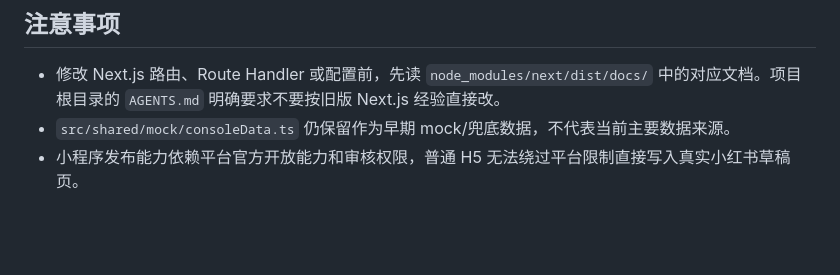
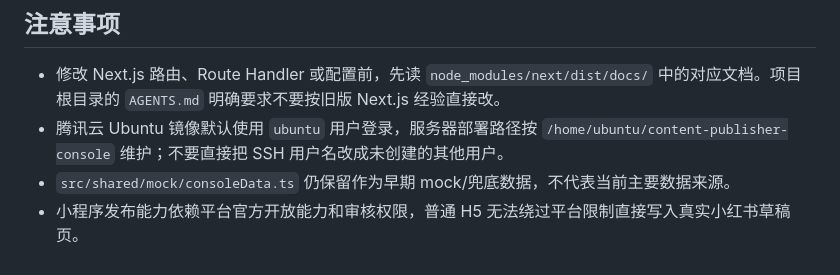
Before and after one commit to jojo-lxt/ZYH_Project, a Markdown page: README.md, the part around the change. Rendered like a GitHub page; blank space fills up the shorter version.

```diff
--- a/README.md
+++ b/README.md
@@ -113,5 +113,6 @@ GET  /api/drafts/[id]/images/[filename]
 ## 注意事项
 
 - 修改 Next.js 路由、Route Handler 或配置前，先读 `node_modules/next/dist/docs/` 中的对应文档。项目根目录的 `AGENTS.md` 明确要求不要按旧版 Next.js 经验直接改。
+- 腾讯云 Ubuntu 镜像默认使用 `ubuntu` 用户登录，服务器部署路径按 `/home/ubuntu/content-publisher-console` 维护；不要直接把 SSH 用户名改成未创建的其他用户。
 - `src/shared/mock/consoleData.ts` 仍保留作为早期 mock/兜底数据，不代表当前主要数据来源。
 - 小程序发布能力依赖平台官方开放能力和审核权限，普通 H5 无法绕过平台限制直接写入真实小红书草稿页。
```
Also changed, not shown: PROJECT_CONTEXT.md (+16 -0 lines), SERVER_SETUP.md (+27 -31 lines).
